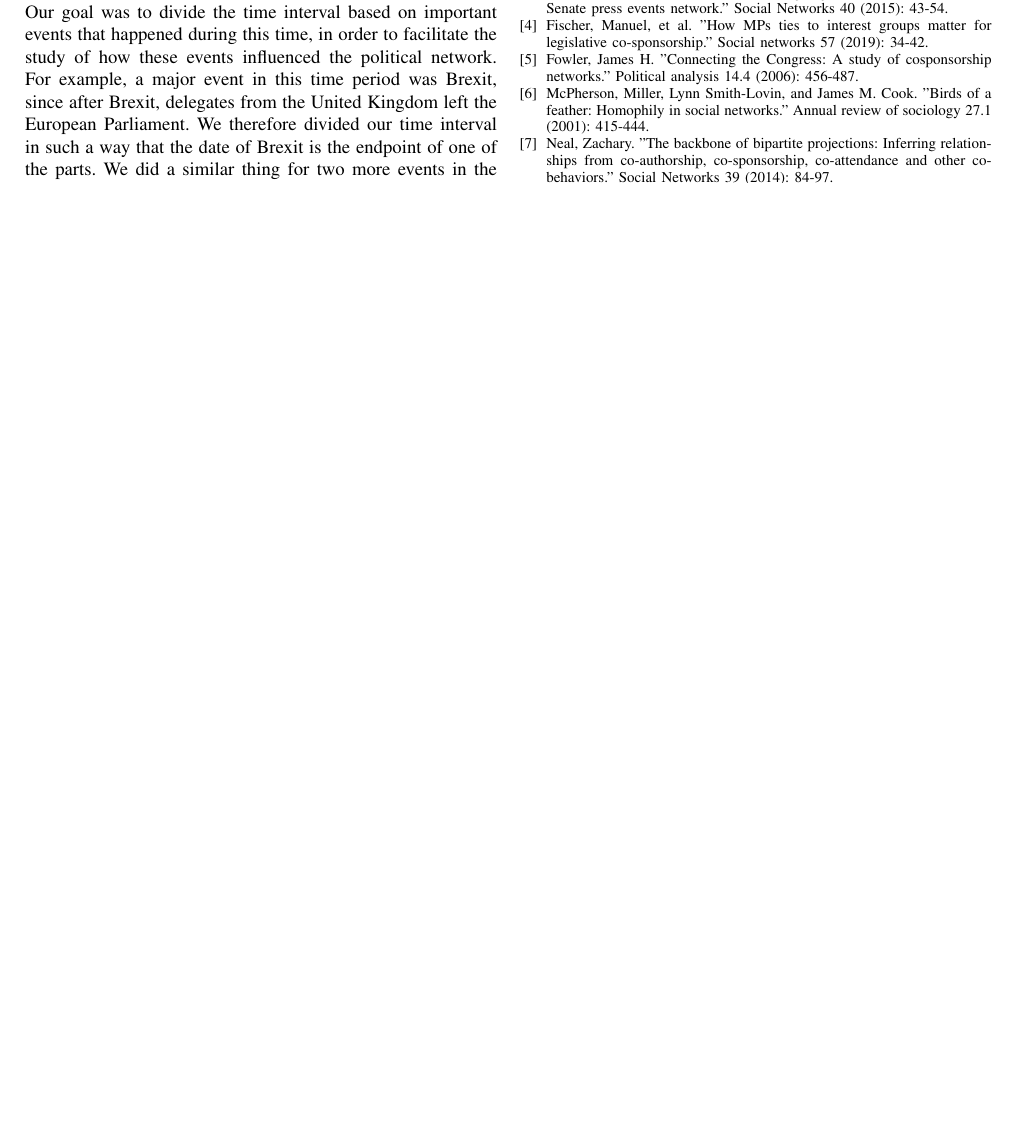
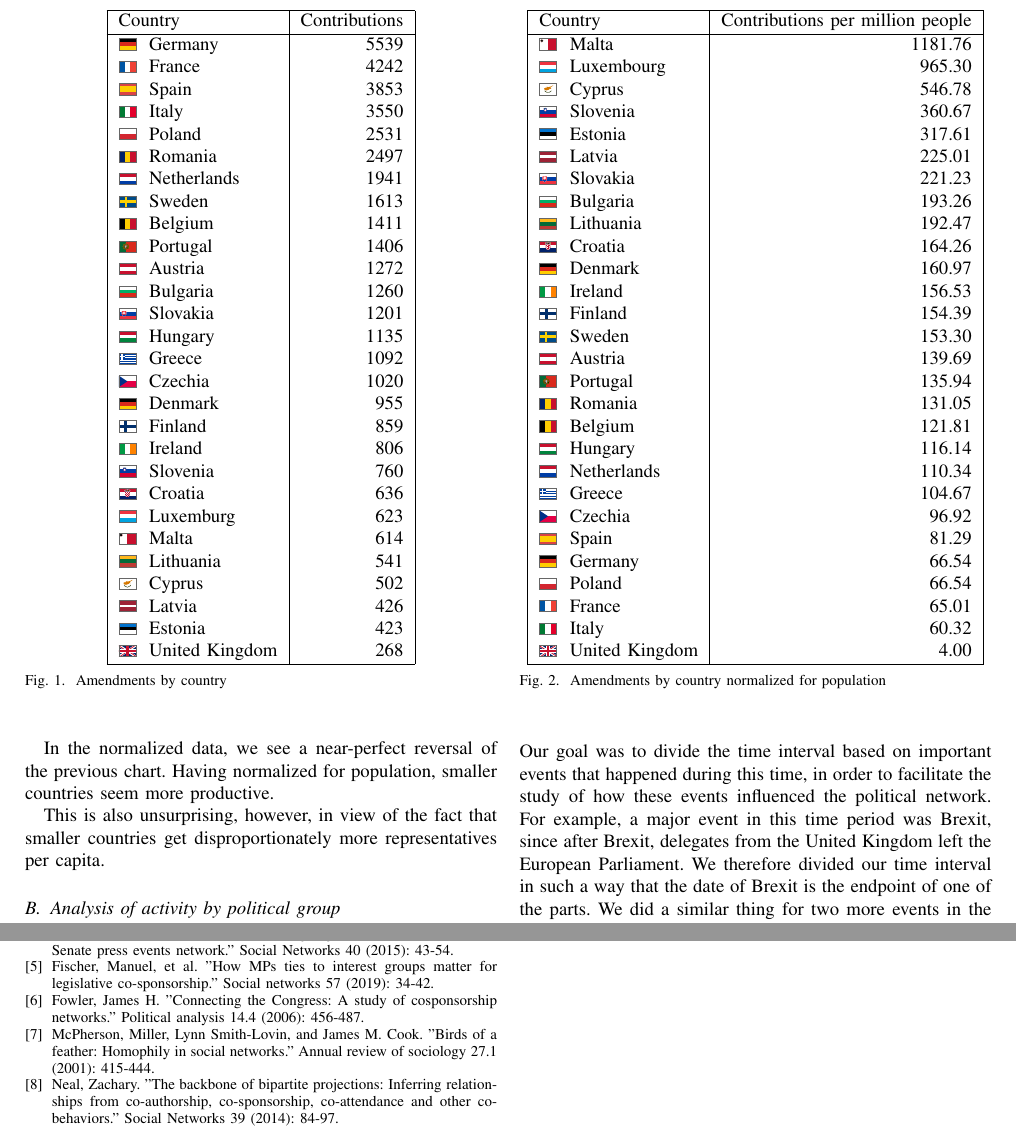
Before and after one commit to maritsm/temalabor-2023, a LaTeX paper (final-report/temalabor1_final_report.tex): part of page 2 of 2 before the commit and two parts of pages 2 and 3 of 3 after it, the two joined at a grey line, cut at the place of the change, the shorter picture padded with empty space. Compiled offline with pdfLaTeX.

Commit message:
second country chart

```diff
--- a/final-report/temalabor1_final_report.tex
+++ b/final-report/temalabor1_final_report.tex
@@ -86,3 +88,4 @@ We conducted an analysis of how many amendments were produced in each country. T
 
 \begin{figure}[h]
 	\begin{center}
+		\begin{tabular}{| l | r |}
@@ -124,6 +126,56 @@ We conducted an analysis of how many amendments were produced in each country. T
 		\label{amendments_by_country}
 	\end{center}
 \end{figure}
+
+Of course, this data is heavily influenced by the uneven population distribution within the Union. We can see that the most populous countries are among the most active as well.
+
+In order to account for these differences, we normalized the data for population. For population data, we used the latest population data from \cite{citypopulation}. Or course, there is an inherent inaccuracy in this, because the population fluctuated during the time period we analyzed, but we believe that these errors are negligible.
+
+%{'Czechia': 96.91978472025387, 'Poland': 66.54201672210608, 'France': 65.00773703915328, 'Netherlands': 110.34257247250133, 'Slovakia': 221.22785326827773, 'Romania': 131.04987111504965, 'Spain': 81.28555135295402, 'Croatia': 164.26328304965634, 'Greece': 104.67308783021028, 'Portugal': 135.93648150364697, 'Italy': 60.322119779781104, 'United Kingdom': 4.001194386383995, 'Belgium': 121.80585510645365, 'Germany': 66.54482680107976, 'Finland': 154.38616671189817, 'Bulgaria': 193.25778794375094, 'Ireland': 156.53102392458234, 'Hungary': 116.1391934885103, 'Sweden': 153.30432114793666, 'Malta': 1181.764640216182, 'Austria': 139.68618488257246, 'Slovenia': 360.6716085004603, 'Latvia': 225.01311255990447, 'Cyprus': 546.7813963620521, 'Luxembourg': 965.2973286209883, 'Lithuania': 192.47456471752668, 'Estonia': 317.6095339924795, 'Denmark': 160.97348673966155}
+\begin{figure}[h]
+	\begin{center}
+		\begin{tabular}{| l | r |}
+			\hline
+			Country & Contributions per million people  \\
+			\hline
+			\worldflag{MT} Malta & 1181.76 \\
+			\worldflag{LU} Luxembourg & 965.30 \\
+			\worldflag{CY} Cyprus & 546.78 \\
+			\worldflag{SI} Slovenia & 360.67 \\
+			\worldflag{EE} Estonia & 317.61 \\
+			\worldflag{LV} Latvia & 225.01 \\
+			\worldflag{SK} Slovakia & 221.23 \\
+			\worldflag{BG} Bulgaria & 193.26 \\
+			\worldflag{LT} Lithuania & 192.47 \\
+			\worldflag{HR} Croatia & 164.26 \\
+			\worldflag{DE} Denmark & 160.97 \\
+			\worldflag{IE} Ireland & 156.53 \\
+			\worldflag{FI} Finland & 154.39 \\
+			\worldflag{SE} Sweden & 153.30 \\
+			\worldflag{AT} Austria & 139.69 \\
+			\worldflag{PT} Portugal & 135.94 \\
+			\worldflag{RO} Romania & 131.05 \\
+			\worldflag{BE} Belgium & 121.81 \\
+			\worldflag{HU} Hungary & 116.14 \\
+			\worldflag{NL} Netherlands & 110.34 \\
+			\worldflag{GR} Greece & 104.67 \\
+			\worldflag{CZ} Czechia & 96.92 \\
+			\worldflag{ES} Spain & 81.29 \\
+			\worldflag{DE} Germany & 66.54 \\
+			\worldflag{PL} Poland & 66.54 \\
+			\worldflag{FR} France & 65.01 \\
+			\worldflag{IT} Italy & 60.32 \\
+			\worldflag{GB} United Kingdom & 4.00 \\
+			\hline
+		\end{tabular}
+		\caption{Amendments by country normalized for population}
+		\label{amendments_by_country_per_capita}
+	\end{center}
+\end{figure}
+
+In the normalized data, we see a near-perfect reversal of the previous chart. Having normalized for population, smaller countries seem more productive.
+
+This is also unsurprising, however, in view of the fact that smaller countries get disproportionately more representatives per capita.
 
 \subsection{Analysis of activity by political group}
 
```
Also changed, not shown: final-report/temalabor1_final_report.pdf, final-report/temalabor1_final_report.tex (8 more changed lines), 4 other files.
